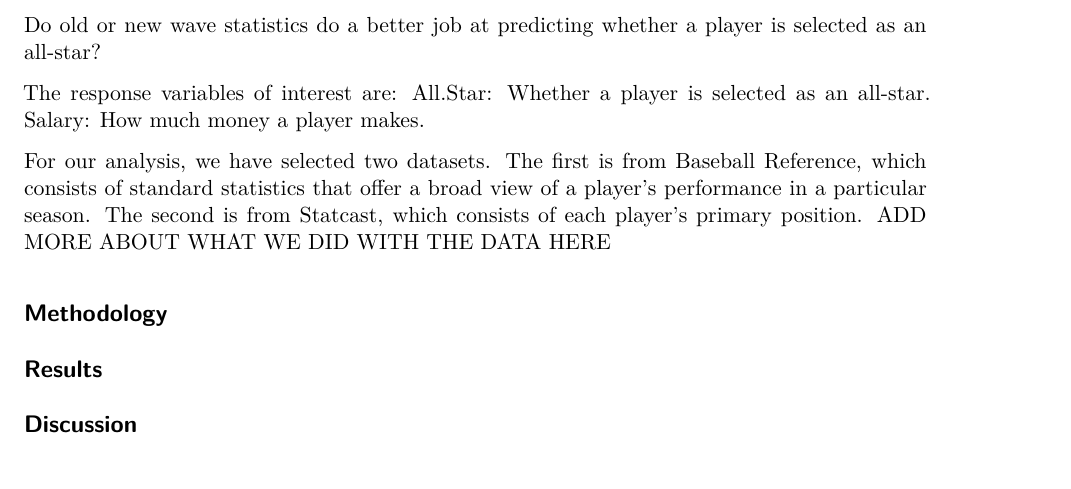
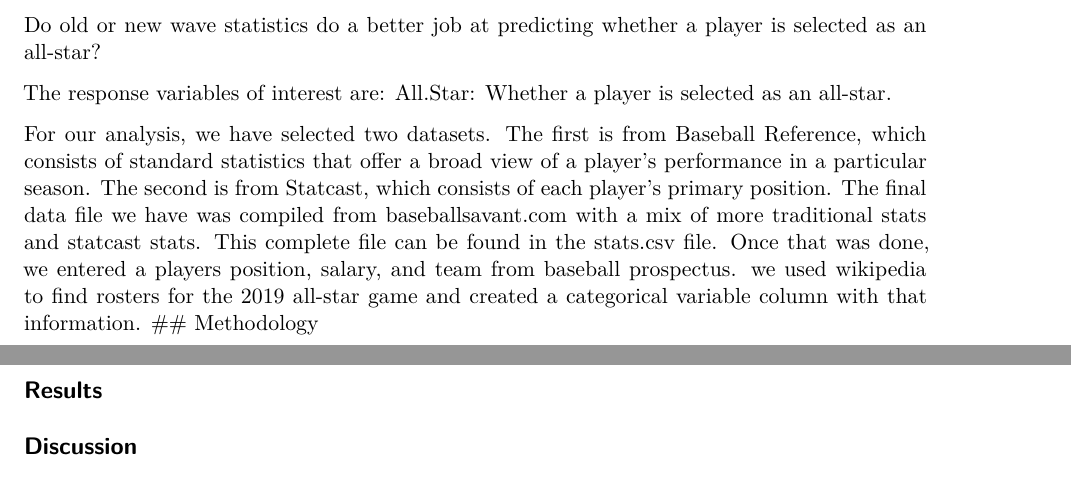
Before and after one commit to Benjamin-M-Gold/STA210-Final-Project, a Quarto document (Final Project.qmd): part of page 1 of 7 before the commit and two parts of pages 1 and 2 of 7 after it, the two joined at a grey line, cut so that both start at the same text. Rendered offline with R 4.5, knitr and Pandoc in place of Quarto, then LaTeX, with nearby package versions; code that draws random numbers runs with fixed seeds of ours; common packages that the code uses without loading them are loaded.

Commit message:
updated introduction

```diff
--- a/Final Project.qmd
+++ b/Final Project.qmd
@@ -11,10 +11,9 @@ Baseball, America's pastime, has a long and storied tradition that dates back we
 
 Do old or new wave statistics do a better job at predicting whether a player is selected as an all-star?
 
-The response variables of interest are: All.Star: Whether a player is selected as an all-star. Salary: How much money a player makes.
+The response variables of interest are: All.Star: Whether a player is selected as an all-star.
 
-For our analysis, we have selected two datasets. The first is from Baseball Reference, which consists of standard statistics that offer a broad view of a player's performance in a particular season. The second is from Statcast, which consists of each player's primary position. ADD MORE ABOUT WHAT WE DID WITH THE DATA HERE
-
+For our analysis, we have selected two datasets. The first is from Baseball Reference, which consists of standard statistics that offer a broad view of a player's performance in a particular season. The second is from Statcast, which consists of each player's primary position. The final data file we have was compiled from baseballsavant.com with a mix of more traditional stats and statcast stats. This complete file can be found in the stats.csv file. Once that was done, we entered a players position, salary, and team from baseball prospectus. we used wikipedia to find rosters for the 2019 all-star game and created a categorical variable column with that information.
 ## Methodology
 
 ## Results
```
Also changed, not shown: Final-Project.pdf.
